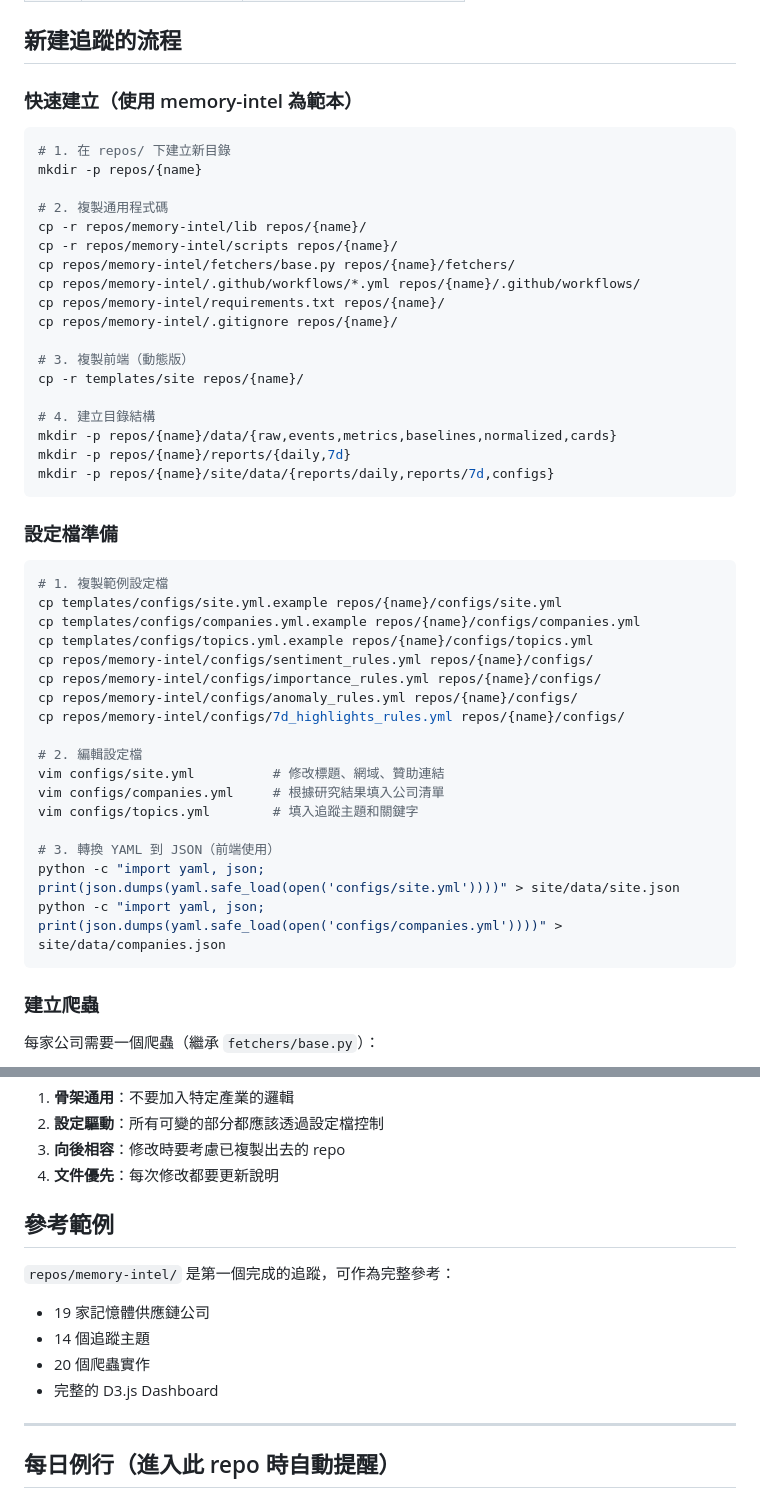
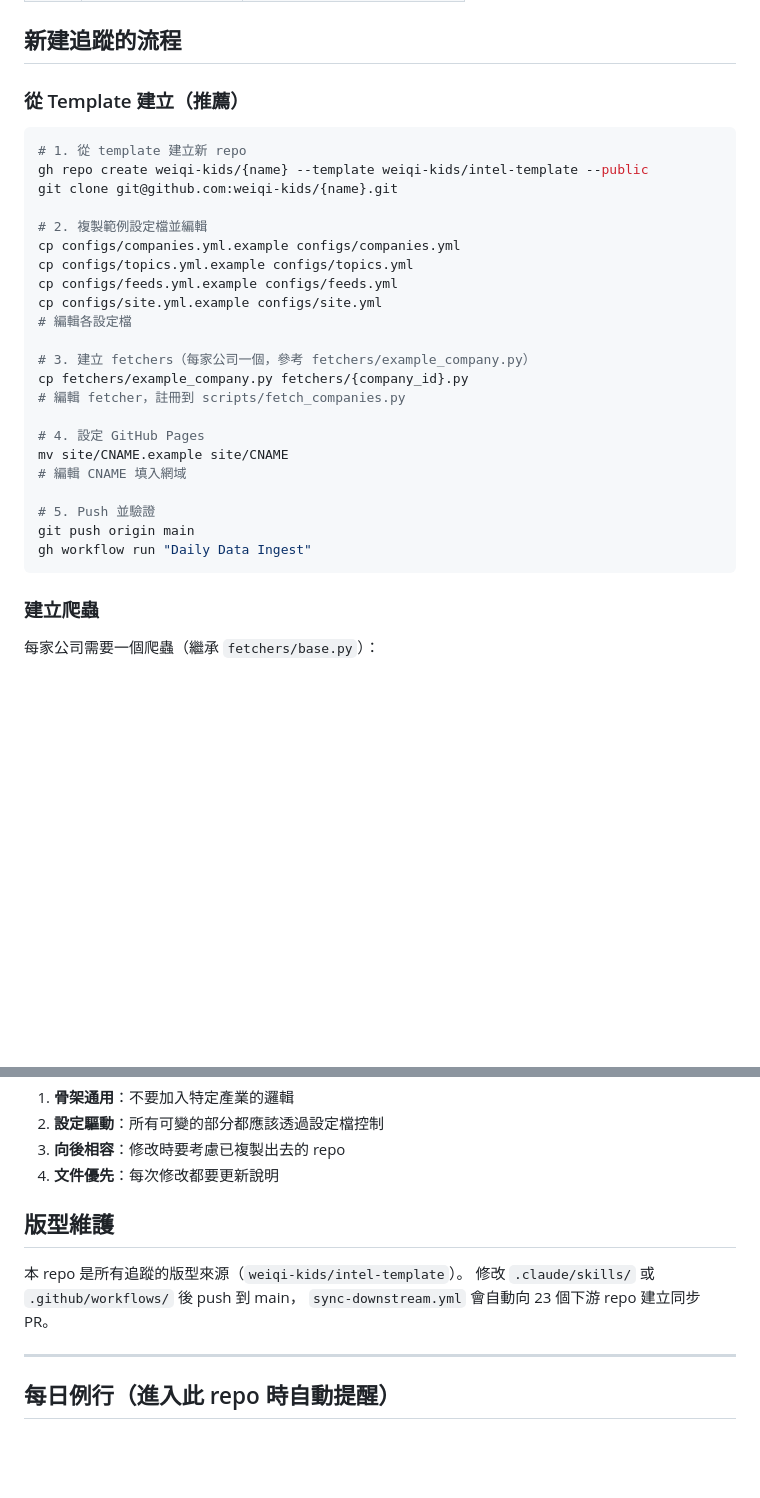
Before and after one commit to weiqi-kids/intel-template, a Markdown page: CLAUDE.md, 2 parts joined by grey strips. Rendered like a GitHub page; blank space fills up the shorter version.

Commit message:
docs: update CLAUDE.md with new structure and template-based flow
Co-Authored-By: Claude Sonnet 4.6 <noreply@anthropic.com>

````diff
--- a/CLAUDE.md
+++ b/CLAUDE.md
@@ -94,49 +131,31 @@ generate_daily → generate_7d_report → update_baselines → deploy
 
 ## 新建追蹤的流程
 
-### 快速建立（使用 memory-intel 為範本）
+### 從 Template 建立（推薦）
 
 ```bash
-# 1. 在 repos/ 下建立新目錄
-mkdir -p repos/{name}
+# 1. 從 template 建立新 repo
+gh repo create weiqi-kids/{name} --template weiqi-kids/intel-template --public
+git clone git@github.com:weiqi-kids/{name}.git
 
-# 2. 複製通用程式碼
-cp -r repos/memory-intel/lib repos/{name}/
-cp -r repos/memory-intel/scripts repos/{name}/
-cp repos/memory-intel/fetchers/base.py repos/{name}/fetchers/
-cp repos/memory-intel/.github/workflows/*.yml repos/{name}/.github/workflows/
-cp repos/memory-intel/requirements.txt repos/{name}/
-cp repos/memory-intel/.gitignore repos/{name}/
+# 2. 複製範例設定檔並編輯
+cp configs/companies.yml.example configs/companies.yml
+cp configs/topics.yml.example configs/topics.yml
+cp configs/feeds.yml.example configs/feeds.yml
+cp configs/site.yml.example configs/site.yml
+# 編輯各設定檔
 
-# 3. 複製前端（動態版）
-cp -r templates/site repos/{name}/
+# 3. 建立 fetchers（每家公司一個，參考 fetchers/example_company.py）
+cp fetchers/example_company.py fetchers/{company_id}.py
+# 編輯 fetcher，註冊到 scripts/fetch_companies.py
 
-# 4. 建立目錄結構
-mkdir -p repos/{name}/data/{raw,events,metrics,baselines,normalized,cards}
-mkdir -p repos/{name}/reports/{daily,7d}
-mkdir -p repos/{name}/site/data/{reports/daily,reports/7d,configs}
-```
+# 4. 設定 GitHub Pages
+mv site/CNAME.example site/CNAME
+# 編輯 CNAME 填入網域
 
-### 設定檔準備
-
-```bash
-# 1. 複製範例設定檔
-cp templates/configs/site.yml.example repos/{name}/configs/site.yml
-cp templates/configs/companies.yml.example repos/{name}/configs/companies.yml
-cp templates/configs/topics.yml.example repos/{name}/configs/topics.yml
-cp repos/memory-intel/configs/sentiment_rules.yml repos/{name}/configs/
-cp repos/memory-intel/configs/importance_rules.yml repos/{name}/configs/
-cp repos/memory-intel/configs/anomaly_rules.yml repos/{name}/configs/
-cp repos/memory-intel/configs/7d_highlights_rules.yml repos/{name}/configs/
-
-# 2. 編輯設定檔
-vim configs/site.yml          # 修改標題、網域、贊助連結
-vim configs/companies.yml     # 根據研究結果填入公司清單
-vim configs/topics.yml        # 填入追蹤主題和關鍵字
-
-# 3. 轉換 YAML 到 JSON（前端使用）
-python -c "import yaml, json; print(json.dumps(yaml.safe_load(open('configs/site.yml'))))" > site/data/site.json
-python -c "import yaml, json; print(json.dumps(yaml.safe_load(open('configs/companies.yml'))))" > site/data/companies.json
+# 5. Push 並驗證
+git push origin main
+gh workflow run "Daily Data Ingest"
 ```
 
 ### 建立爬蟲
@@ -327,13 +346,11 @@ git push
 3. **向後相容**：修改時要考慮已複製出去的 repo
 4. **文件優先**：每次修改都要更新說明
 
-## 參考範例
+## 版型維護
 
-`repos/memory-intel/` 是第一個完成的追蹤，可作為完整參考：
-- 19 家記憶體供應鏈公司
-- 14 個追蹤主題
-- 20 個爬蟲實作
-- 完整的 D3.js Dashboard
+本 repo 是所有追蹤的版型來源（`weiqi-kids/intel-template`）。
+修改 `.claude/skills/` 或 `.github/workflows/` 後 push 到 main，
+`sync-downstream.yml` 會自動向 23 個下游 repo 建立同步 PR。
 
 ---
 
````
Also changed, not shown: other parts of CLAUDE.md (+40 -3 lines).
